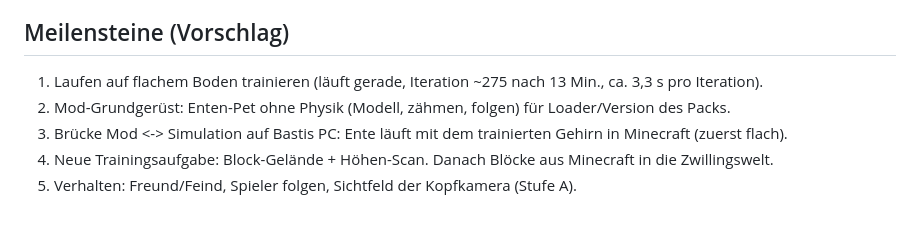
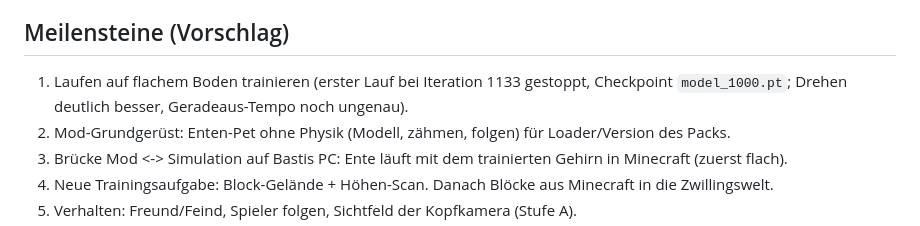
Before and after one commit to Brastib/Games, a Markdown page: microduck-minecraft/PROJEKT.md, the part around the change. GitHub-like rendering.

```diff
--- a/microduck-minecraft/PROJEKT.md
+++ b/microduck-minecraft/PROJEKT.md
@@ -51,7 +51,7 @@ Der Körper muss nur lernen, sicher dorthin zu laufen, wo das Verhalten hinwill.
 
 ## Meilensteine (Vorschlag)
 
-1. Laufen auf flachem Boden trainieren (läuft gerade, Iteration ~275 nach 13 Min., ca. 3,3 s pro Iteration).
+1. Laufen auf flachem Boden trainieren (erster Lauf bei Iteration 1133 gestoppt, Checkpoint `model_1000.pt`; Drehen deutlich besser, Geradeaus-Tempo noch ungenau).
 2. Mod-Grundgerüst: Enten-Pet ohne Physik (Modell, zähmen, folgen) für Loader/Version des Packs.
 3. Brücke Mod <-> Simulation auf Bastis PC: Ente läuft mit dem trainierten Gehirn in Minecraft (zuerst flach).
 4. Neue Trainingsaufgabe: Block-Gelände + Höhen-Scan. Danach Blöcke aus Minecraft in die Zwillingswelt.
```
Also changed, not shown: microduck-setup/README.md (+3 -2 lines).
